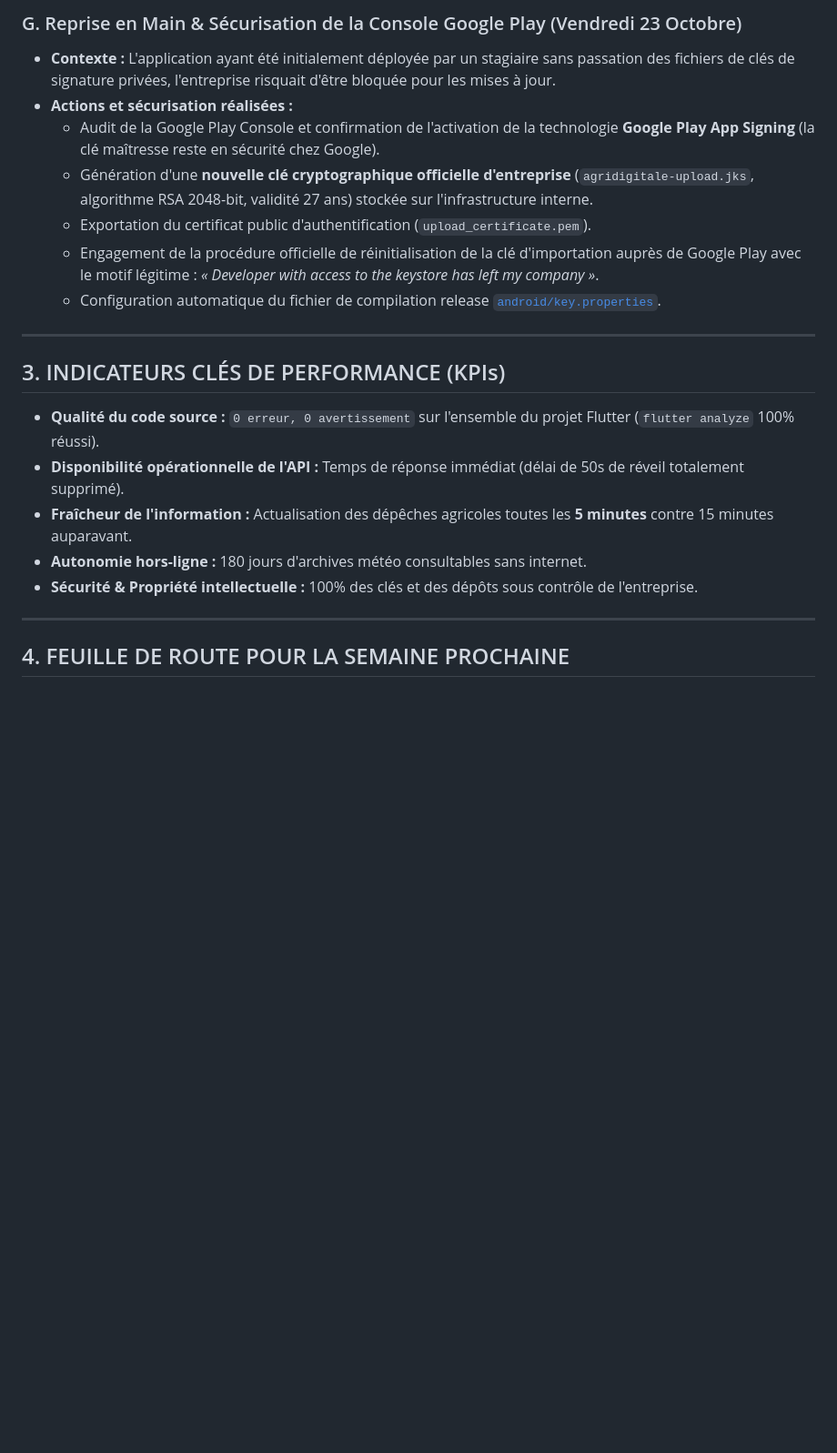
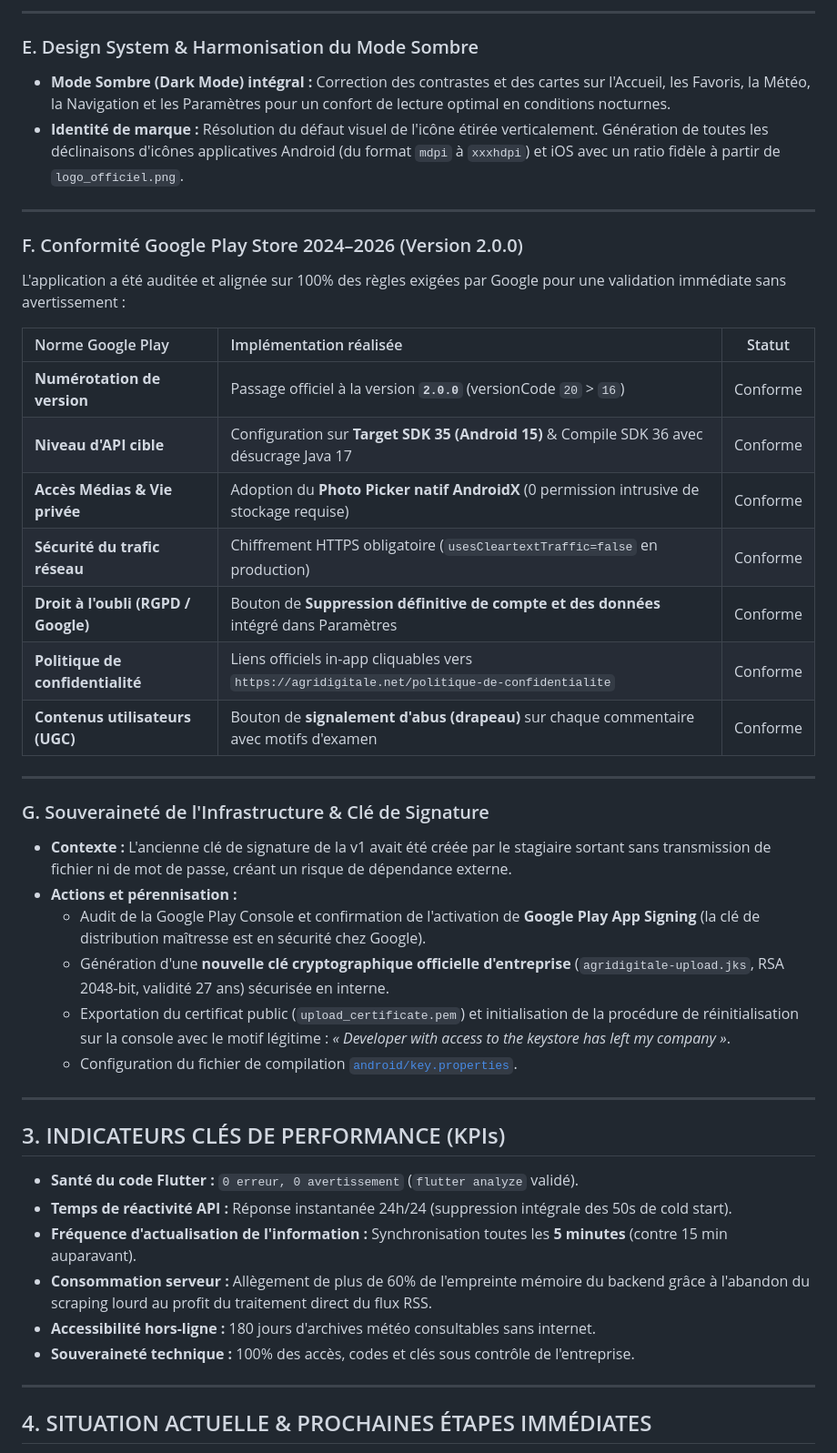
Before and after one commit to agridigitale-tech/agridigitale-mobile, a Markdown page: RAPPORT_HEBDOMADAIRE_AGRIDIGITALE.md, the part around one of its changes. Shown at 91% size. GitHub-like rendering; blank space fills up the shorter version.

```diff
--- a/RAPPORT_HEBDOMADAIRE_AGRIDIGITALE.md
+++ b/RAPPORT_HEBDOMADAIRE_AGRIDIGITALE.md
@@ -91,24 +75,47 @@ Afin de garantir une validation sans réserve par les équipes d'examen de Googl
 
-### G. Reprise en Main & Sécurisation de la Console Google Play (Vendredi 23 Octobre)
-* **Contexte :** L'application ayant été initialement déployée par un stagiaire sans passation des fichiers de clés de signature privées, l'entreprise risquait d'être bloquée pour les mises à jour.
-* **Actions et sécurisation réalisées :**
-  * Audit de la Google Play Console et confirmation de l'activation de la technologie **Google Play App Signing** (la clé maîtresse reste en sécurité chez Google).
-  * Génération d'une **nouvelle clé cryptographique officielle d'entreprise** (`agridigitale-upload.jks`, algorithme RSA 2048-bit, validité 27 ans) stockée sur l'infrastructure interne.
-  * Exportation du certificat public d'authentification (`upload_certificate.pem`).
-  * Engagement de la procédure officielle de réinitialisation de la clé d'importation auprès de Google Play avec le motif légitime : *« Developer with access to the keystore has left my company »*.
-  * Configuration automatique du fichier de compilation release [`android/key.properties`](file:///home/germain/Desktop/Programmation/agridigitale-mobile/AgriDigitale/frontend/frontend/android/key.properties).
+---
+
+### E. Design System & Harmonisation du Mode Sombre
+* **Mode Sombre (Dark Mode) intégral :** Correction des contrastes et des cartes sur l'Accueil, les Favoris, la Météo, la Navigation et les Paramètres pour un confort de lecture optimal en conditions nocturnes.
+* **Identité de marque :** Résolution du défaut visuel de l'icône étirée verticalement. Génération de toutes les déclinaisons d'icônes applicatives Android (du format `mdpi` à `xxxhdpi`) et iOS avec un ratio fidèle à partir de `logo_officiel.png`.
+
+---
+
+### F. Conformité Google Play Store 2024–2026 (Version 2.0.0)
+L'application a été auditée et alignée sur 100% des règles exigées par Google pour une validation immédiate sans avertissement :
+
+| Norme Google Play | Implémentation réalisée | Statut |
+| :--- | :--- | :---: |
+| **Numérotation de version** | Passage officiel à la version **`2.0.0`** (versionCode `20` > `16`) | Conforme |
+| **Niveau d'API cible** | Configuration sur **Target SDK 35 (Android 15)** & Compile SDK 36 avec désucrage Java 17 | Conforme |
+| **Accès Médias & Vie privée** | Adoption du **Photo Picker natif AndroidX** (0 permission intrusive de stockage requise) | Conforme |
+| **Sécurité du trafic réseau** | Chiffrement HTTPS obligatoire (`usesCleartextTraffic=false` en production) | Conforme |
+| **Droit à l'oubli (RGPD / Google)** | Bouton de **Suppression définitive de compte et des données** intégré dans Paramètres | Conforme |
+| **Politique de confidentialité** | Liens officiels in-app cliquables vers `https://agridigitale.net/politique-de-confidentialite` | Conforme |
+| **Contenus utilisateurs (UGC)** | Bouton de **signalement d'abus (drapeau)** sur chaque commentaire avec motifs d'examen | Conforme |
+
+---
+
+### G. Souveraineté de l'Infrastructure & Clé de Signature
+* **Contexte :** L'ancienne clé de signature de la v1 avait été créée par le stagiaire sortant sans transmission de fichier ni de mot de passe, créant un risque de dépendance externe.
+* **Actions et pérennisation :**
+  * Audit de la Google Play Console et confirmation de l'activation de **Google Play App Signing** (la clé de distribution maîtresse est en sécurité chez Google).
+  * Génération d'une **nouvelle clé cryptographique officielle d'entreprise** (`agridigitale-upload.jks`, RSA 2048-bit, validité 27 ans) sécurisée en interne.
+  * Exportation du certificat public (`upload_certificate.pem`) et initialisation de la procédure de réinitialisation sur la console avec le motif légitime : *« Developer with access to the keystore has left my company »*.
+  * Configuration du fichier de compilation [`android/key.properties`](file:///home/germain/Desktop/Programmation/agridigitale-mobile/AgriDigitale/frontend/frontend/android/key.properties).
 
 ---
 
 ## 3. INDICATEURS CLÉS DE PERFORMANCE (KPIs)
 
-* **Qualité du code source :** `0 erreur, 0 avertissement` sur l'ensemble du projet Flutter (`flutter analyze` 100% réussi).
-* **Disponibilité opérationnelle de l'API :** Temps de réponse immédiat (délai de 50s de réveil totalement supprimé).
-* **Fraîcheur de l'information :** Actualisation des dépêches agricoles toutes les **5 minutes** contre 15 minutes auparavant.
-* **Autonomie hors-ligne :** 180 jours d'archives météo consultables sans internet.
-* **Sécurité & Propriété intellectuelle :** 100% des clés et des dépôts sous contrôle de l'entreprise.
+* **Santé du code Flutter :** `0 erreur, 0 avertissement` (`flutter analyze` validé).
+* **Temps de réactivité API :** Réponse instantanée 24h/24 (suppression intégrale des 50s de cold start).
+* **Fréquence d'actualisation de l'information :** Synchronisation toutes les **5 minutes** (contre 15 min auparavant).
+* **Consommation serveur :** Allègement de plus de 60% de l'empreinte mémoire du backend grâce à l'abandon du scraping lourd au profit du traitement direct du flux RSS.
+* **Accessibilité hors-ligne :** 180 jours d'archives météo consultables sans internet.
+* **Souveraineté technique :** 100% des accès, codes et clés sous contrôle de l'entreprise.
 
 ---
 
-## 4. FEUILLE DE ROUTE POUR LA SEMAINE PROCHAINE
+## 4. SITUATION ACTUELLE & PROCHAINES ÉTAPES IMMÉDIATES
 
```
Also changed, not shown: other parts of RAPPORT_HEBDOMADAIRE_AGRIDIGITALE.md (+67 -81 lines).
